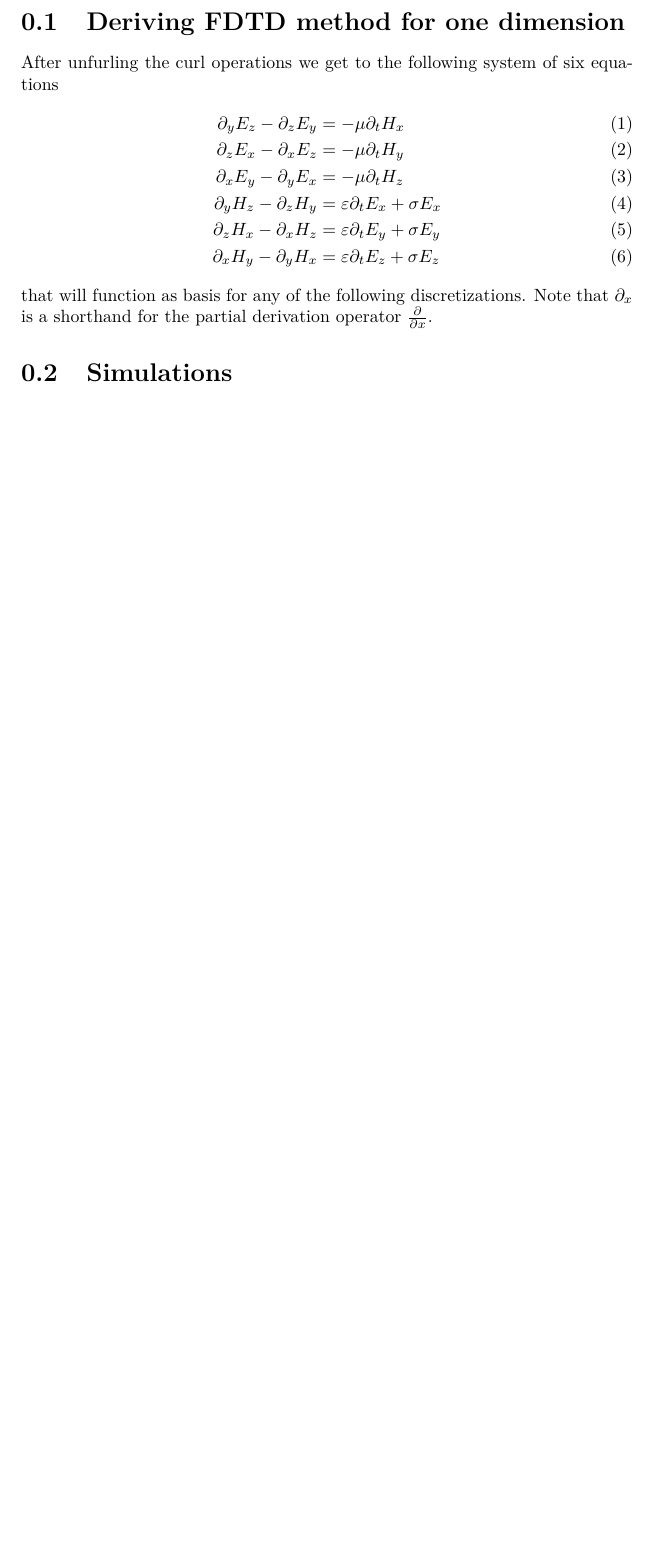
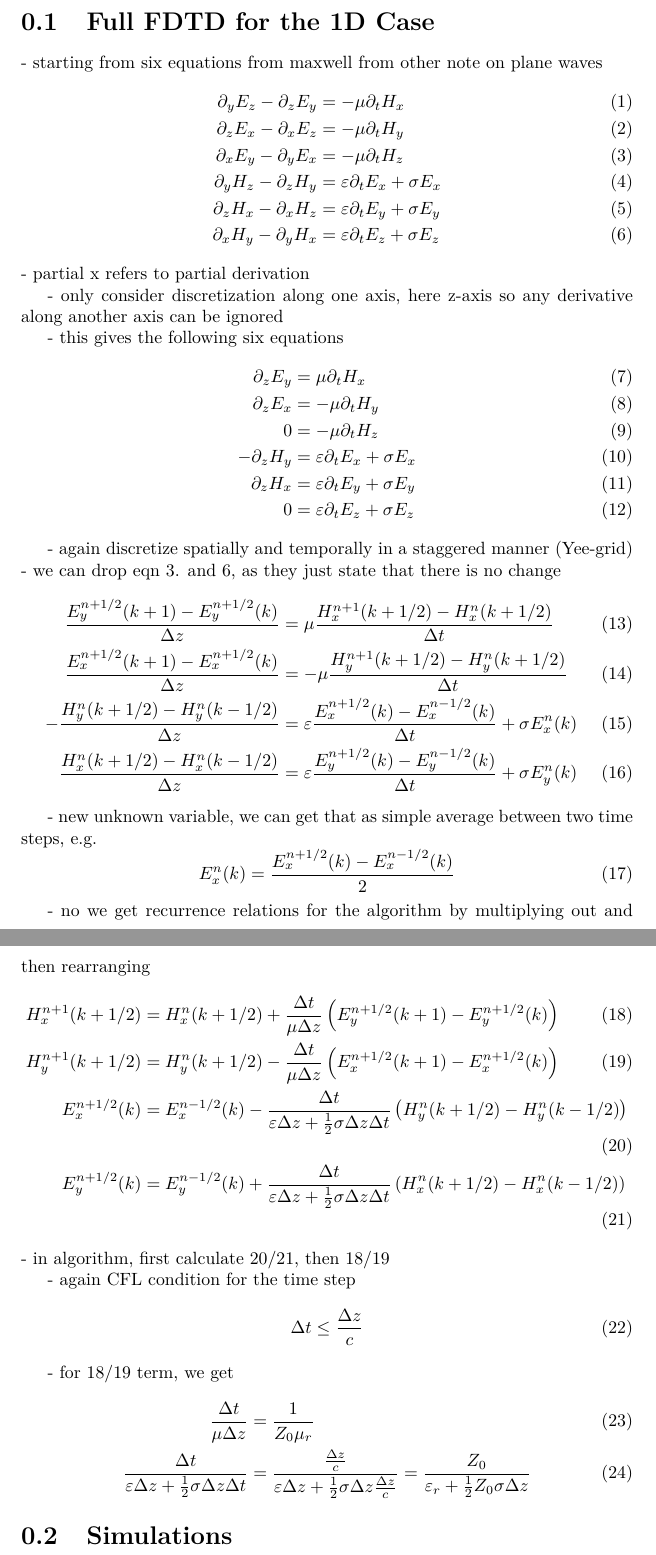
Before and after one commit to DGX2000/electromagnetics-notes, a LaTeX document (notes/full_formulation_1d/full_formulation_1d.tex): part of the page before the commit and two parts of pages 1 and 2 of 2 after it, the two joined at a grey line, cut at the place of the change, the shorter picture padded with empty space. Compiled offline with pdfLaTeX.

Commit message:
Work on full 1D-FDTD notes (add equations)

```diff
--- a/notes/full_formulation_1d/full_formulation_1d.tex
+++ b/notes/full_formulation_1d/full_formulation_1d.tex
@@ -10,8 +10,9 @@
 
 \begin{document}
 
-\section{Deriving FDTD method for one dimension}
-After unfurling the curl operations we get to the following system of six equations
+\section{Full FDTD for the 1D Case}
+% TODO: Reference to that
+- starting from six equations from maxwell from other note on plane waves
 \begin{align}
 	\partial_y E_z - \partial_z E_y &= -\mu \partial_t H_x \\
 	\partial_z E_x - \partial_x E_z &= -\mu \partial_t H_y \\
@@ -20,7 +21,58 @@ After unfurling the curl operations we get to the following system of six equati
 	\partial_z H_x - \partial_x H_z &= \varepsilon \partial_t E_y + \sigma E_y \\
 	\partial_x H_y - \partial_y H_x &= \varepsilon \partial_t E_z + \sigma E_z
 \end{align}
-that will function as basis for any of the following discretizations. Note that \(\partial_x\) is a shorthand for the partial derivation operator \(\frac{\partial}{\partial x}\).
+- partial x refers to partial derivation
+
+- only consider discretization along one axis, here z-axis so any derivative along another axis
+can be ignored
+
+- this gives the following six equations
+\begin{align}
+	\partial_z E_y &= \mu \partial_t H_x \\
+	\partial_z E_x &= -\mu \partial_t H_y \\
+	0 &= -\mu \partial_t H_z \\
+	- \partial_z H_y &= \varepsilon \partial_t E_x + \sigma E_x \\
+	\partial_z H_x  &= \varepsilon \partial_t E_y + \sigma E_y \\
+	0 &= \varepsilon \partial_t E_z + \sigma E_z
+\end{align}
+
+% TODO: Add mention of Yee grid to plane wave note
+- again discretize spatially and temporally in a staggered manner (Yee-grid)
+- we can drop eqn 3. and 6, as they just state that there is no change
+% TODO: Write down equations for that
+\begin{align}
+	\frac{E_y^{n+1/2}(k+1)-E_y^{n+1/2}(k)}{\Delta z} &= \mu \frac{H_x^{n+1}(k+1/2)-H_x^{n}(k+1/2)}{\Delta t} \\
+	\frac{E_x^{n+1/2}(k+1)-E_x^{n+1/2}(k)}{\Delta z} &= -\mu \frac{H_y^{n+1}(k+1/2)-H_y^{n}(k+1/2)}{\Delta t} \\
+	-\frac{H_y^{n}(k+1/2)-H_y^{n}(k-1/2)}{\Delta z} &= \varepsilon \frac{E_x^{n+1/2}(k)-E_x^{n-1/2}(k)}{\Delta t} + \sigma E_x^n(k) \\
+	\frac{H_x^{n}(k+1/2)-H_x^{n}(k-1/2)}{\Delta z} &= \varepsilon \frac{E_y^{n+1/2}(k)-E_y^{n-1/2}(k)}{\Delta t} + \sigma E_y^n(k)
+\end{align}
+
+- new unknown variable, we can get that as simple average between two time steps, e.g.
+\begin{equation}
+	E_x^n(k) = \frac{E_x^{n+1/2}(k)-E_x^{n-1/2}(k)}{2}
+\end{equation}
+
+- no we get recurrence relations for the algorithm by multiplying out and then rearranging
+\begin{align}
+	H_x^{n+1}(k+1/2) &= H_x^{n}(k+1/2) + \frac{\Delta t}{\mu \Delta z}\left( E_y^{n+1/2}(k+1)-E_y^{n+1/2}(k) \right) \\
+	H_y^{n+1}(k+1/2) &= H_y^{n}(k+1/2) - \frac{\Delta t}{\mu \Delta z}\left( E_x^{n+1/2}(k+1)-E_x^{n+1/2}(k) \right) \\
+	E_x^{n+1/2}(k) &= E_x^{n-1/2}(k) - \frac{\Delta t}{\varepsilon \Delta z + \frac{1}{2}\sigma \Delta z \Delta t} \left( H_y^{n}(k+1/2)-H_y^{n}(k-1/2) \right) \\
+	E_y^{n+1/2}(k) &= E_y^{n-1/2}(k) + \frac{\Delta t}{\varepsilon \Delta z + \frac{1}{2}\sigma \Delta z \Delta t} \left( H_x^{n}(k+1/2)-H_x^{n}(k-1/2) \right)
+\end{align}
+- in algorithm, first calculate 20/21, then 18/19
+
+- again CFL condition for the time step
+\begin{equation}
+	\Delta t \leq \frac{\Delta z}{c}
+\end{equation}
+
+- for 18/19 term, we get
+\begin{align}
+	\frac{\Delta t}{\mu \Delta z} &= \frac{1}{Z_0 \mu_r} \\
+	\frac{\Delta t}{\varepsilon \Delta z + \frac{1}{2}\sigma \Delta z \Delta t} &= \frac{\frac{\Delta z}{c}}{\varepsilon \Delta z + \frac{1}{2}\sigma \Delta z \frac{\Delta z}{c}} = \frac{Z_0}{\varepsilon_r + \frac{1}{2} Z_0 \sigma \Delta z}
+\end{align}
+% TODO: equation
+
 
 \section{Simulations}
 
```
Also changed, not shown: notes/phased_arrays/phased_arrays.tex (+49 -0 lines), notes/plane_wave/plane_wave.tex (+1 -0 lines), notes/full_formulation_1d/full_formulation_1d.pdf, notes/phased_arrays/phased_arrays.pdf.
